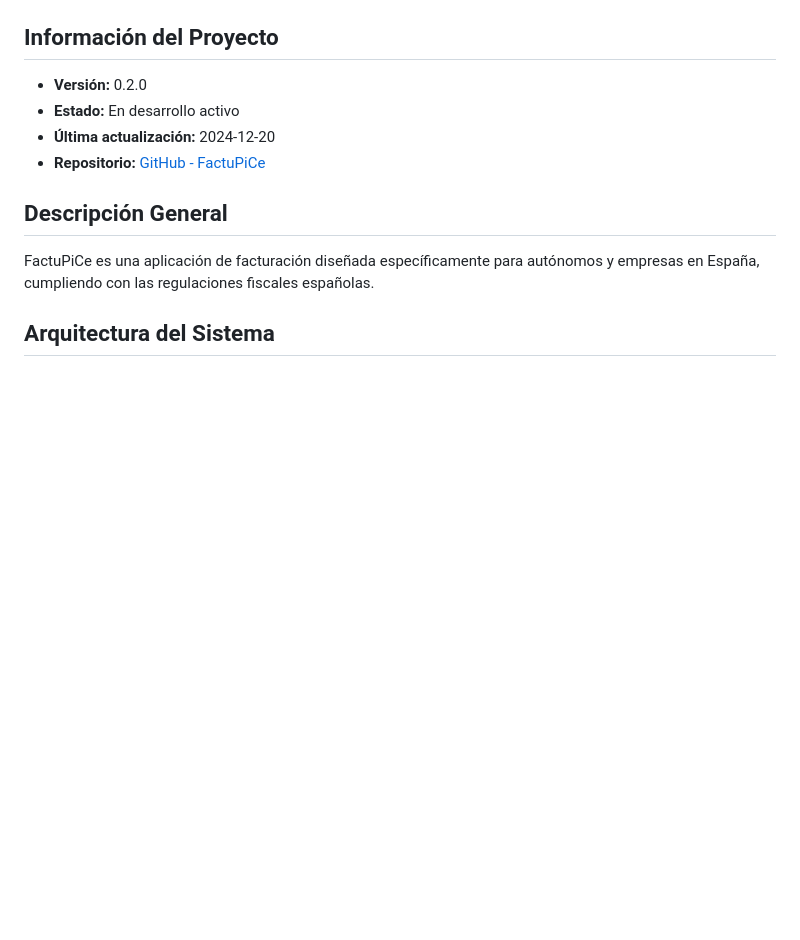
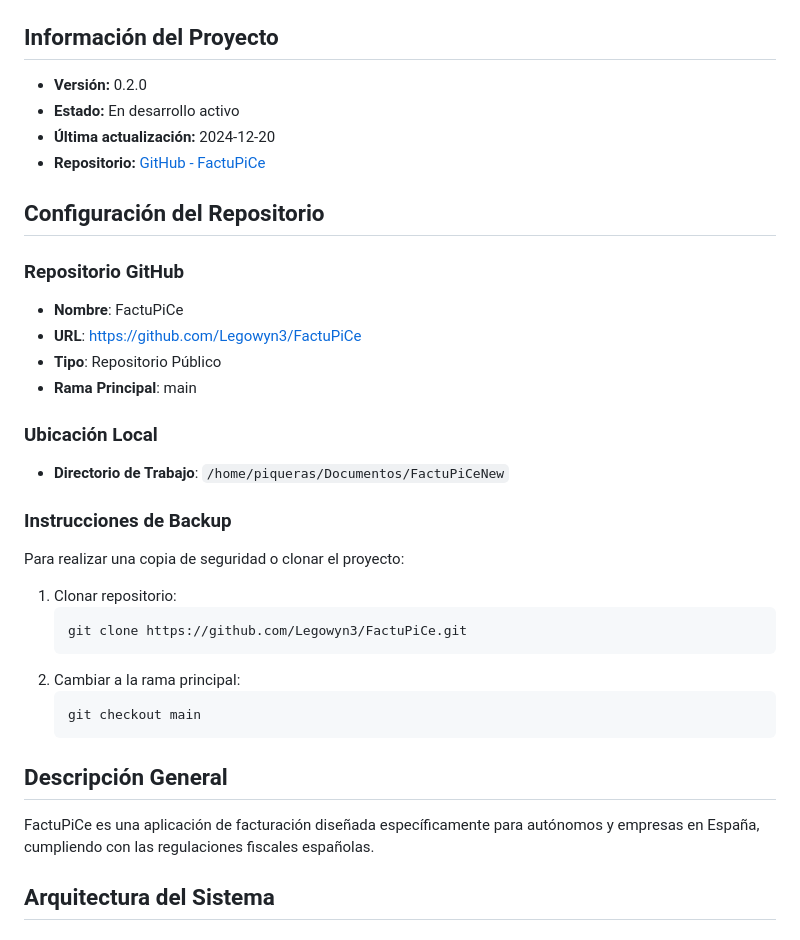
Before and after one commit to Legowyn3/FactuPiCe, a Markdown page: PROJECT_SUMMARY.md, the part around the change. Drawn GitHub-style; blank space fills up the shorter version.

Commit message:
Añadir configuración del repositorio al resumen del proyecto

````diff
--- a/PROJECT_SUMMARY.md
+++ b/PROJECT_SUMMARY.md
@@ -5,6 +5,28 @@
 - **Estado:** En desarrollo activo
 - **Última actualización:** 2024-12-20
 - **Repositorio:** [GitHub - FactuPiCe](https://github.com/Legowyn3/FactuPiCe)
+
+## Configuración del Repositorio
+
+### Repositorio GitHub
+- **Nombre**: FactuPiCe
+- **URL**: https://github.com/Legowyn3/FactuPiCe
+- **Tipo**: Repositorio Público
+- **Rama Principal**: main
+
+### Ubicación Local
+- **Directorio de Trabajo**: `/home/piqueras/Documentos/FactuPiCeNew`
+
+### Instrucciones de Backup
+Para realizar una copia de seguridad o clonar el proyecto:
+1. Clonar repositorio:
+   ```bash
+   git clone https://github.com/Legowyn3/FactuPiCe.git
+   ```
+2. Cambiar a la rama principal:
+   ```bash
+   git checkout main
+   ```
 
 ## Descripción General
 FactuPiCe es una aplicación de facturación diseñada específicamente para autónomos y empresas en España, cumpliendo con las regulaciones fiscales españolas.
````
